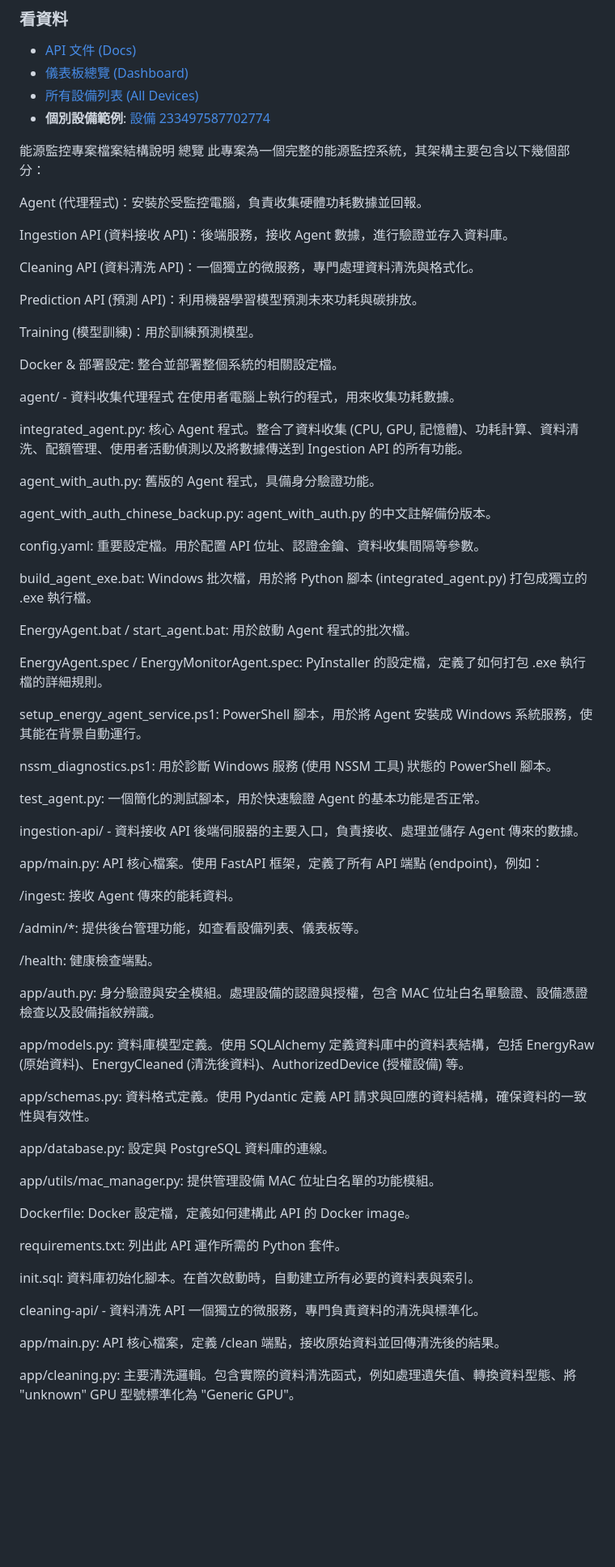
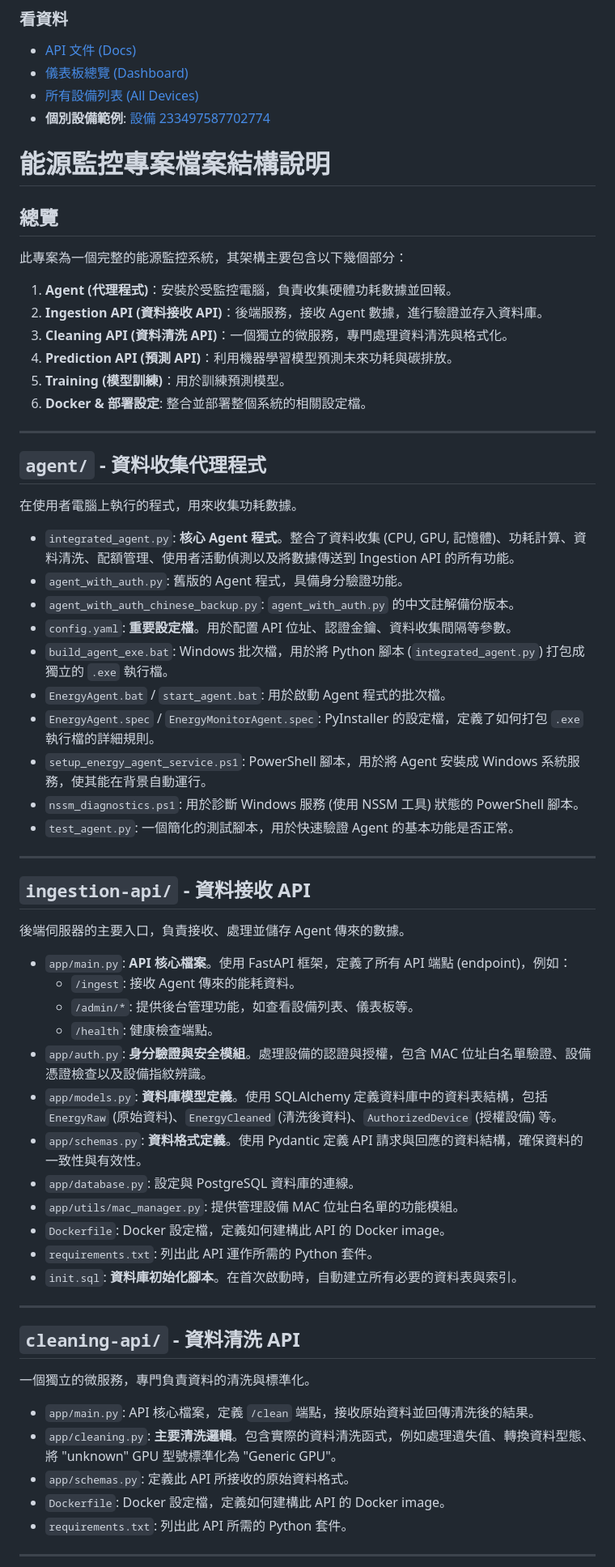
Before and after one commit to babychocolate0717/project_root, a Markdown page: README.md, the part around one of its changes. Shown at 81% size. Drawn GitHub-style; blank space fills up the shorter version.

```diff
--- a/README.md
+++ b/README.md
@@ -7,76 +7,66 @@
 * [所有設備列表 (All Devices)](http://172.21.208.1:8000/admin/devices-simple)
 * **個別設備範例**: [設備 233497587702774](http://172.21.208.1:8000/admin/device/233497587702774)
 
-能源監控專案檔案結構說明
-總覽
+# 能源監控專案檔案結構說明
+
+## 總覽
+
 此專案為一個完整的能源監控系統，其架構主要包含以下幾個部分：
 
-Agent (代理程式)：安裝於受監控電腦，負責收集硬體功耗數據並回報。
+1.  **Agent (代理程式)**：安裝於受監控電腦，負責收集硬體功耗數據並回報。
+2.  **Ingestion API (資料接收 API)**：後端服務，接收 Agent 數據，進行驗證並存入資料庫。
+3.  **Cleaning API (資料清洗 API)**：一個獨立的微服務，專門處理資料清洗與格式化。
+4.  **Prediction API (預測 API)**：利用機器學習模型預測未來功耗與碳排放。
+5.  **Training (模型訓練)**：用於訓練預測模型。
+6.  **Docker & 部署設定**: 整合並部署整個系統的相關設定檔。
 
-Ingestion API (資料接收 API)：後端服務，接收 Agent 數據，進行驗證並存入資料庫。
+---
 
-Cleaning API (資料清洗 API)：一個獨立的微服務，專門處理資料清洗與格式化。
+## `agent/` - 資料收集代理程式
 
-Prediction API (預測 API)：利用機器學習模型預測未來功耗與碳排放。
-
-Training (模型訓練)：用於訓練預測模型。
-
-Docker & 部署設定: 整合並部署整個系統的相關設定檔。
-
-agent/ - 資料收集代理程式
 在使用者電腦上執行的程式，用來收集功耗數據。
 
-integrated_agent.py: 核心 Agent 程式。整合了資料收集 (CPU, GPU, 記憶體)、功耗計算、資料清洗、配額管理、使用者活動偵測以及將數據傳送到 Ingestion API 的所有功能。
+* `integrated_agent.py`: **核心 Agent 程式**。整合了資料收集 (CPU, GPU, 記憶體)、功耗計算、資料清洗、配額管理、使用者活動偵測以及將數據傳送到 Ingestion API 的所有功能。
+* `agent_with_auth.py`: 舊版的 Agent 程式，具備身分驗證功能。
+* `agent_with_auth_chinese_backup.py`: `agent_with_auth.py` 的中文註解備份版本。
+* `config.yaml`: **重要設定檔**。用於配置 API 位址、認證金鑰、資料收集間隔等參數。
+* `build_agent_exe.bat`: Windows 批次檔，用於將 Python 腳本 (`integrated_agent.py`) 打包成獨立的 `.exe` 執行檔。
+* `EnergyAgent.bat` / `start_agent.bat`: 用於啟動 Agent 程式的批次檔。
+* `EnergyAgent.spec` / `EnergyMonitorAgent.spec`: PyInstaller 的設定檔，定義了如何打包 `.exe` 執行檔的詳細規則。
+* `setup_energy_agent_service.ps1`: PowerShell 腳本，用於將 Agent 安裝成 Windows 系統服務，使其能在背景自動運行。
+* `nssm_diagnostics.ps1`: 用於診斷 Windows 服務 (使用 NSSM 工具) 狀態的 PowerShell 腳本。
+* `test_agent.py`: 一個簡化的測試腳本，用於快速驗證 Agent 的基本功能是否正常。
 
-agent_with_auth.py: 舊版的 Agent 程式，具備身分驗證功能。
+---
 
-agent_with_auth_chinese_backup.py: agent_with_auth.py 的中文註解備份版本。
+## `ingestion-api/` - 資料接收 API
 
-config.yaml: 重要設定檔。用於配置 API 位址、認證金鑰、資料收集間隔等參數。
-
-build_agent_exe.bat: Windows 批次檔，用於將 Python 腳本 (integrated_agent.py) 打包成獨立的 .exe 執行檔。
-
-EnergyAgent.bat / start_agent.bat: 用於啟動 Agent 程式的批次檔。
-
-EnergyAgent.spec / EnergyMonitorAgent.spec: PyInstaller 的設定檔，定義了如何打包 .exe 執行檔的詳細規則。
-
-setup_energy_agent_service.ps1: PowerShell 腳本，用於將 Agent 安裝成 Windows 系統服務，使其能在背景自動運行。
-
-nssm_diagnostics.ps1: 用於診斷 Windows 服務 (使用 NSSM 工具) 狀態的 PowerShell 腳本。
-
-test_agent.py: 一個簡化的測試腳本，用於快速驗證 Agent 的基本功能是否正常。
-
-ingestion-api/ - 資料接收 API
 後端伺服器的主要入口，負責接收、處理並儲存 Agent 傳來的數據。
 
-app/main.py: API 核心檔案。使用 FastAPI 框架，定義了所有 API 端點 (endpoint)，例如：
+* `app/main.py`: **API 核心檔案**。使用 FastAPI 框架，定義了所有 API 端點 (endpoint)，例如：
+    * `/ingest`: 接收 Agent 傳來的能耗資料。
+    * `/admin/*`: 提供後台管理功能，如查看設備列表、儀表板等。
+    * `/health`: 健康檢查端點。
+* `app/auth.py`: **身分驗證與安全模組**。處理設備的認證與授權，包含 MAC 位址白名單驗證、設備憑證檢查以及設備指紋辨識。
+* `app/models.py`: **資料庫模型定義**。使用 SQLAlchemy 定義資料庫中的資料表結構，包括 `EnergyRaw` (原始資料)、`EnergyCleaned` (清洗後資料)、`AuthorizedDevice` (授權設備) 等。
+* `app/schemas.py`: **資料格式定義**。使用 Pydantic 定義 API 請求與回應的資料結構，確保資料的一致性與有效性。
+* `app/database.py`: 設定與 PostgreSQL 資料庫的連線。
+* `app/utils/mac_manager.py`: 提供管理設備 MAC 位址白名單的功能模組。
+* `Dockerfile`: Docker 設定檔，定義如何建構此 API 的 Docker image。
+* `requirements.txt`: 列出此 API 運作所需的 Python 套件。
+* `init.sql`: **資料庫初始化腳本**。在首次啟動時，自動建立所有必要的資料表與索引。
 
-/ingest: 接收 Agent 傳來的能耗資料。
+---
 
-/admin/*: 提供後台管理功能，如查看設備列表、儀表板等。
+## `cleaning-api/` - 資料清洗 API
 
-/health: 健康檢查端點。
-
-app/auth.py: 身分驗證與安全模組。處理設備的認證與授權，包含 MAC 位址白名單驗證、設備憑證檢查以及設備指紋辨識。
-
-app/models.py: 資料庫模型定義。使用 SQLAlchemy 定義資料庫中的資料表結構，包括 EnergyRaw (原始資料)、EnergyCleaned (清洗後資料)、AuthorizedDevice (授權設備) 等。
-
-app/schemas.py: 資料格式定義。使用 Pydantic 定義 API 請求與回應的資料結構，確保資料的一致性與有效性。
-
-app/database.py: 設定與 PostgreSQL 資料庫的連線。
-
-app/utils/mac_manager.py: 提供管理設備 MAC 位址白名單的功能模組。
-
-Dockerfile: Docker 設定檔，定義如何建構此 API 的 Docker image。
-
-requirements.txt: 列出此 API 運作所需的 Python 套件。
-
-init.sql: 資料庫初始化腳本。在首次啟動時，自動建立所有必要的資料表與索引。
-
-cleaning-api/ - 資料清洗 API
 一個獨立的微服務，專門負責資料的清洗與標準化。
 
-app/main.py: API 核心檔案，定義 /clean 端點，接收原始資料並回傳清洗後的結果。
+* `app/main.py`: API 核心檔案，定義 `/clean` 端點，接收原始資料並回傳清洗後的結果。
+* `app/cleaning.py`: **主要清洗邏輯**。包含實際的資料清洗函式，例如處理遺失值、轉換資料型態、將 "unknown" GPU 型號標準化為 "Generic GPU"。
+* `app/schemas.py`: 定義此 API 所接收的原始資料格式。
+* `Dockerfile`: Docker 設定檔，定義如何建構此 API 的 Docker image。
+* `requirements.txt`: 列出此 API 所需的 Python 套件。
 
-app/cleaning.py: 主要清洗邏輯。包含實際的資料清洗函式，例如處理遺失值、轉換資料型態、將 "unknown" GPU 型號標準化為 "Generic GPU"。
+---
 
```
Also changed, not shown: other parts of README.md (+17 -25 lines).
